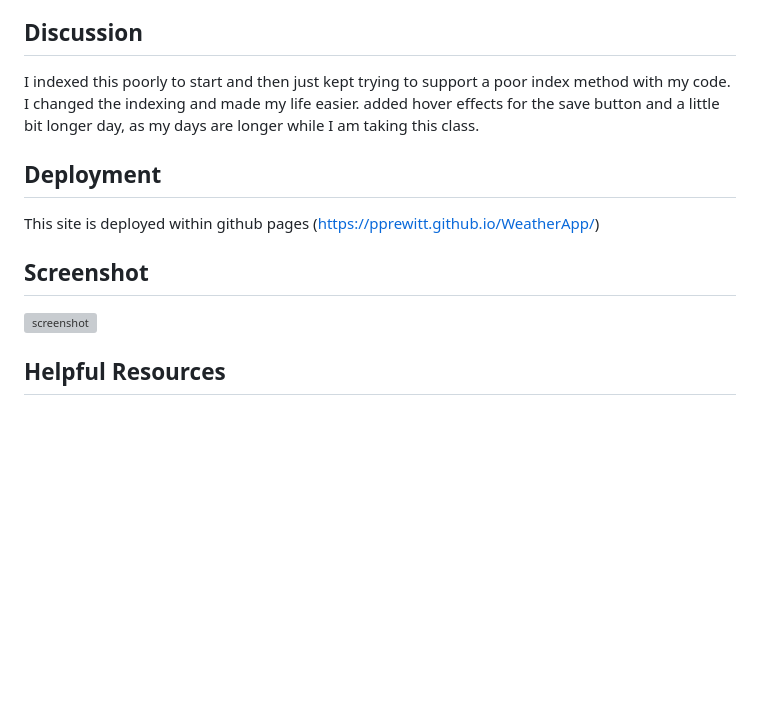
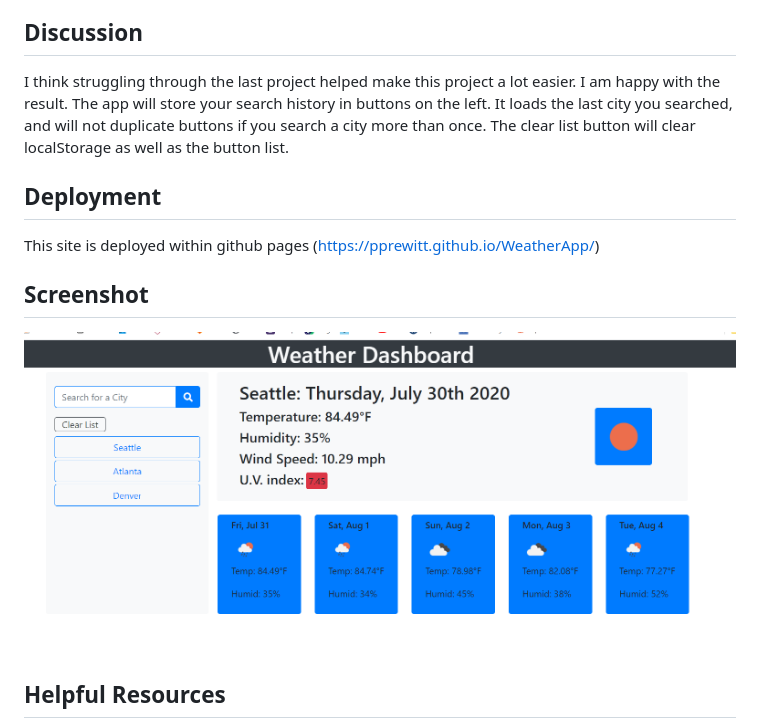
Before and after one commit to pprewitt/WeatherApp, a Markdown page: README.md, the part around the change. Drawn GitHub-style; pictures changed too: WeatherAppScreenShot.PNG (added); blank space fills up the shorter version; grey boxes are pictures that could not be loaded.

Commit message:
updating readme adding screen shot

```diff
--- a/README.md
+++ b/README.md
@@ -12,7 +12,7 @@ The assigment was to create a weather web application, which includes:
 
 ## Discussion
 
-I indexed this poorly to start and then just kept trying to support a poor index method with my code. I changed the indexing and made my life easier. added hover effects for the save button and a little bit longer day, as my days are longer while I am taking this class.
+I think struggling through the last project helped make this project a lot easier. I am happy with the result. The app will store your search history in buttons on the left. It loads the last city you searched, and will not duplicate buttons if you search a city more than once. The clear list button will clear localStorage as well as the button list.
 
 
 ## Deployment
@@ -20,7 +20,7 @@ I indexed this poorly to start and then just kept trying to support a poor index
 This site is deployed within github pages (https://pprewitt.github.io/WeatherApp/)
 
 ## Screenshot
-![screenshot](screenshot.png?raw=true)
+![screenshot](WeatherAppScreenShot.PNG?raw=true)
 
 
 ## Helpful Resources
```
